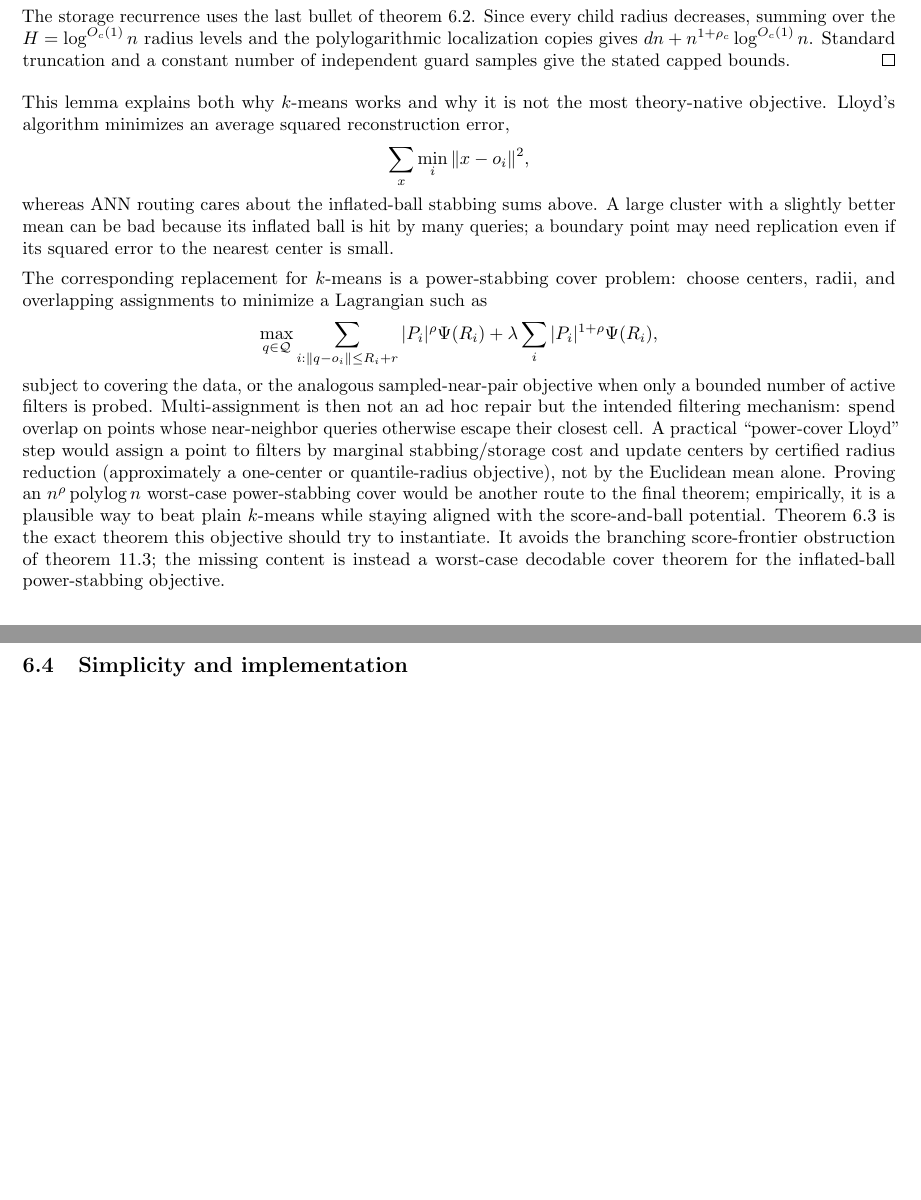
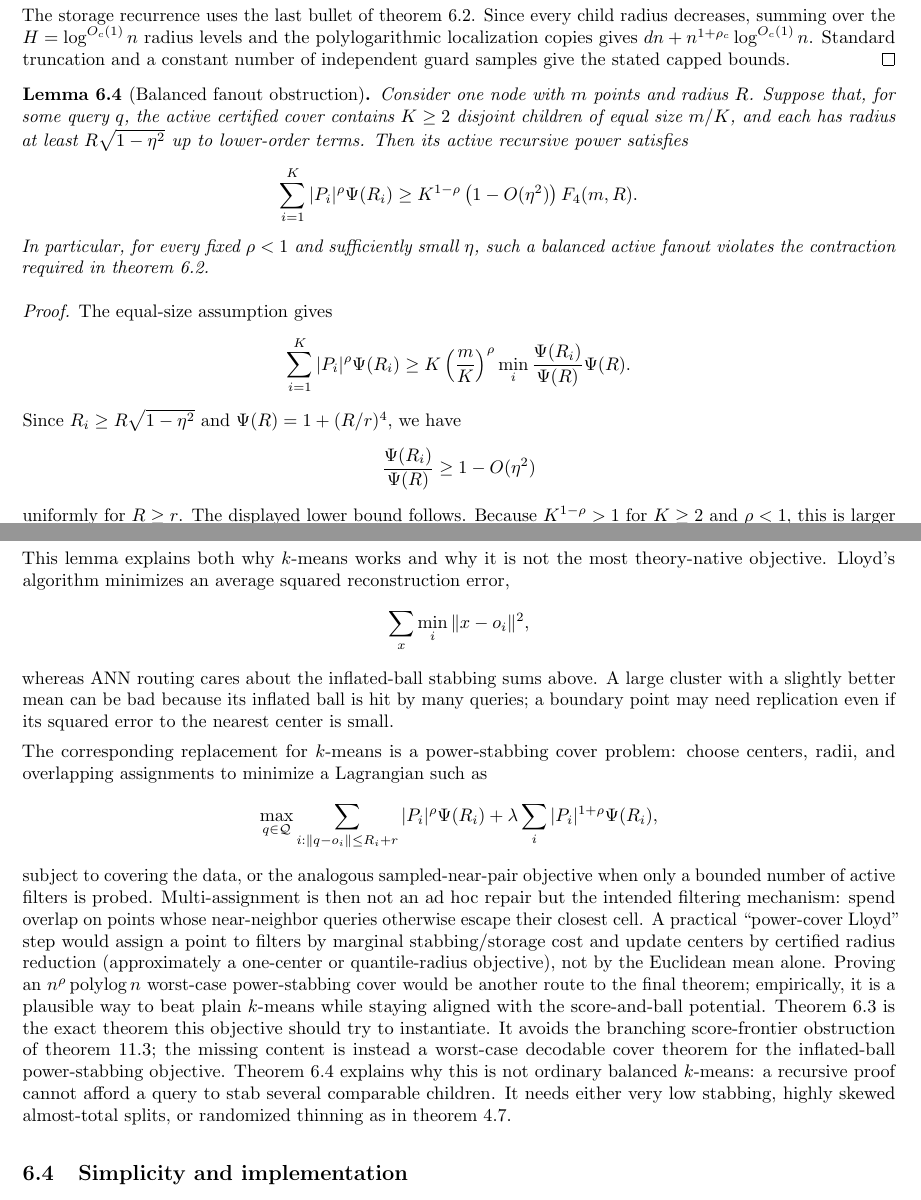
Before and after one commit to thomasahle/genbo, a LaTeX paper (paper.tex): two parts of pages 26 and 27 of 59 before the commit and two parts of pages 26 and 27 of 60 after it, joined at a grey line, cut so that both start at the same text, the shorter picture padded with empty space. Compiled offline with pdfLaTeX.

Commit message:
Add balanced fanout obstruction

```diff
--- a/paper.tex
+++ b/paper.tex
@@ -1726,6 +1726,42 @@ load
    independent guard samples give the stated capped bounds.
 \end{proof}
 
+\begin{lemma}[Balanced fanout obstruction]\label{lem:balanced-fanout-obstruction}
+   Consider one node with $m$ points and radius $R$. Suppose that, for some
+   query $q$, the active certified cover contains $K\ge2$ disjoint children
+   of equal size $m/K$, and each has radius at least
+   $R\sqrt{1-\eta^2}$ up to lower-order terms. Then its active recursive
+   power satisfies
+   \[
+      \sum_{i=1}^K |P_i|^\rho\Psi(R_i)
+      \ge
+      K^{1-\rho}\left(1-O(\eta^2)\right)F_4(m,R).
+   \]
+   In particular, for every fixed $\rho<1$ and sufficiently small $\eta$, such
+   a balanced active fanout violates the contraction required in
+   \cref{asm:power-cover}.
+\end{lemma}
+
+\begin{proof}
+   The equal-size assumption gives
+   \[
+      \sum_{i=1}^K |P_i|^\rho\Psi(R_i)
+      \ge
+      K\left(\frac mK\right)^\rho
+      \min_i\frac{\Psi(R_i)}{\Psi(R)}\Psi(R).
+   \]
+   Since $R_i\ge R\sqrt{1-\eta^2}$ and
+   $\Psi(R)=1+(R/r)^4$, we have
+   \[
+      \frac{\Psi(R_i)}{\Psi(R)}
+      \ge
+      1-O(\eta^2)
+   \]
+   uniformly for $R\ge r$. The displayed lower bound follows. Because
+   $K^{1-\rho}>1$ for $K\ge2$ and $\rho<1$, this is larger than
+   $(1-\kappa\eta^2)F_4(m,R)$ for all sufficiently small $\eta$.
+\end{proof}
+
 This lemma explains both why $k$-means works and why it is not the most
 theory-native objective. Lloyd's algorithm minimizes an average squared
 reconstruction error,
@@ -1761,7 +1797,10 @@ beat plain $k$-means while staying aligned with the score-and-ball potential.
 to instantiate. It avoids the branching score-frontier obstruction of
 \cref{asm:mixed-continuation-operator}; the missing content is instead a
 worst-case decodable cover theorem for the inflated-ball power-stabbing
-objective.
+objective. \Cref{lem:balanced-fanout-obstruction} explains why this is not
+ordinary balanced $k$-means: a recursive proof cannot afford a query to stab
+several comparable children. It needs either very low stabbing, highly skewed
+almost-total splits, or randomized thinning as in \cref{lem:thin-cap-contraction}.
 
 \subsection{Simplicity and implementation}
 
```
Also changed, not shown: engineering-log.md (+1 -0 lines).
